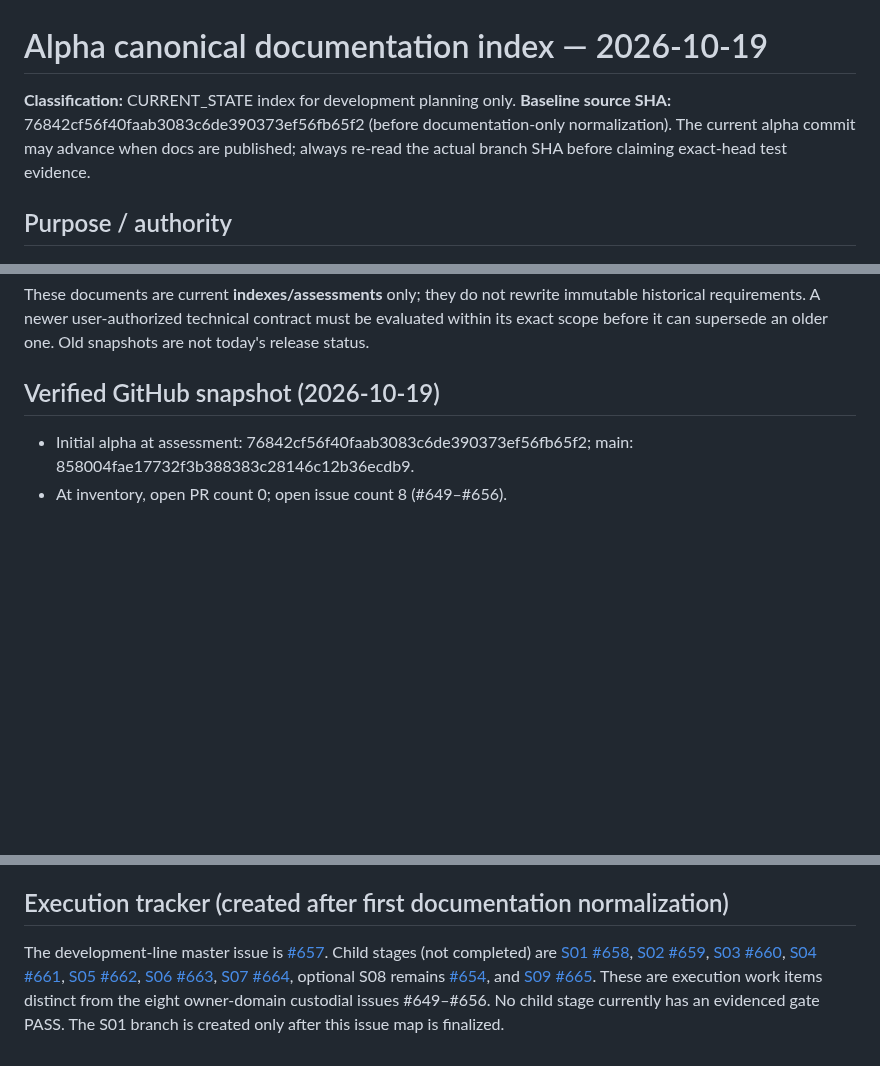
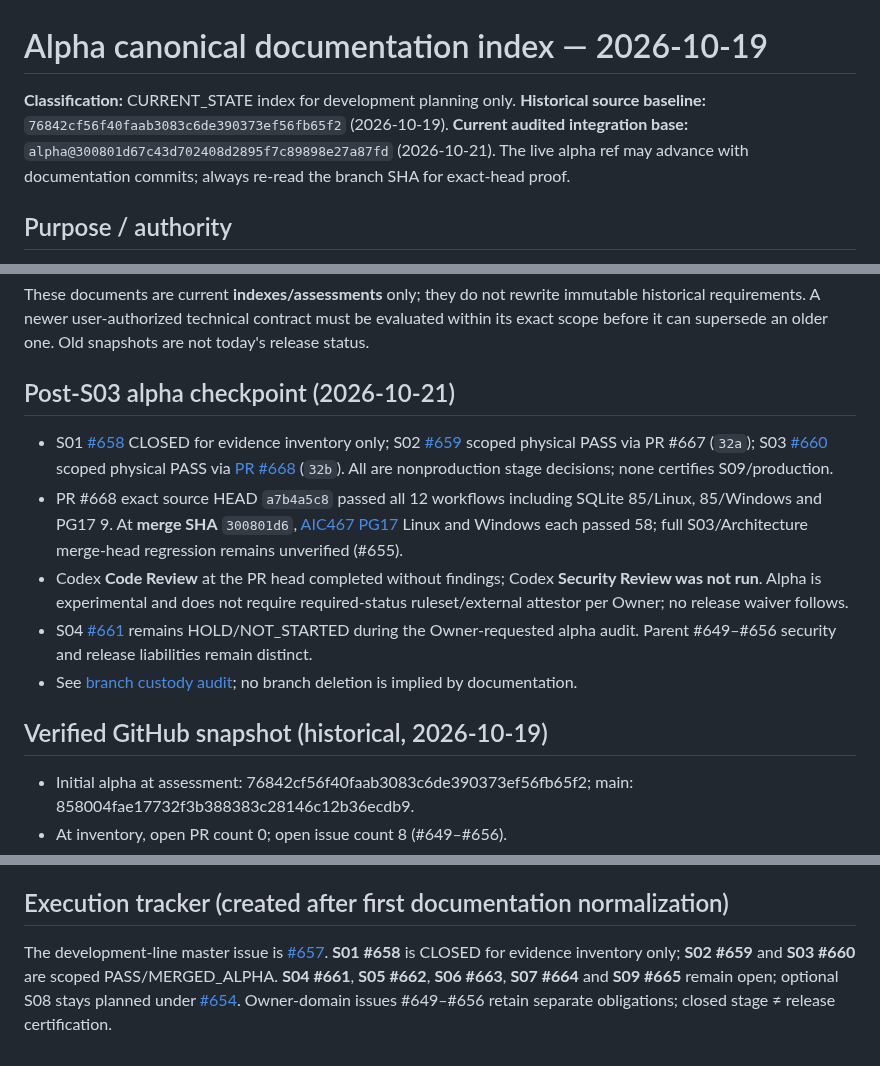
Before and after one commit to boxs-51/assistant, a Markdown page: docs/alpha/CANONICAL_INDEX.md, 3 parts joined by grey strips. GitHub-like rendering; blank space fills up the shorter version.

Commit message:
docs(alpha): reconcile S02/S03 scoped status and CI in docs/alpha/CANONICAL_INDEX.md

```diff
--- a/docs/alpha/CANONICAL_INDEX.md
+++ b/docs/alpha/CANONICAL_INDEX.md
@@ -1,6 +1,6 @@
 # Alpha canonical documentation index — 2026-10-19
 
-**Classification:** CURRENT_STATE index for development planning only. **Baseline source SHA:** 76842cf56f40faab3083c6de390373ef56fb65f2 (before documentation-only normalization). The current alpha commit may advance when docs are published; always re-read the actual branch SHA before claiming exact-head test evidence.
+**Classification:** CURRENT_STATE index for development planning only. **Historical source baseline:** `76842cf56f40faab3083c6de390373ef56fb65f2` (2026-10-19). **Current audited integration base:** `alpha@300801d67c43d702408d2895f7c89898e27a87fd` (2026-10-21). The live alpha ref may advance with documentation commits; always re-read the branch SHA for exact-head proof.
 
 ## Purpose / authority
 This document is the navigational entrypoint for **alpha non-production**. It describes observations, not new rights or production certification. Human Owner requests, actual GitHub protections and independently retained technical P0/P1/security HOLDs remain separate from this index. No merge into main, deployment, waiver, privileged Native enablement, branch deletion or weakening of tests is authorized.
@@ -14,7 +14,14 @@ This document is the navigational entrypoint for **alpha non-production**. It de
 
 These documents are current **indexes/assessments** only; they do not rewrite immutable historical requirements. A newer user-authorized technical contract must be evaluated within its exact scope before it can supersede an older one. Old snapshots are not today's release status.
 
-## Verified GitHub snapshot (2026-10-19)
+## Post-S03 alpha checkpoint (2026-10-21)
+- S01 [#658](https://github.com/boxs-51/assistant/issues/658) CLOSED for evidence inventory only; S02 [#659](https://github.com/boxs-51/assistant/issues/659) scoped physical PASS via PR #667 (`32a`); S03 [#660](https://github.com/boxs-51/assistant/issues/660) scoped physical PASS via [PR #668](https://github.com/boxs-51/assistant/pull/668) (`32b`). All are nonproduction stage decisions; none certifies S09/production.
+- PR #668 exact source HEAD `a7b4a5c8` passed all 12 workflows including SQLite 85/Linux, 85/Windows and PG17 9. At **merge SHA** `300801d6`, [AIC467 PG17](https://github.com/boxs-51/assistant/actions/runs/39535525959) Linux and Windows each passed 58; full S03/Architecture merge-head regression remains unverified (#655).
+- Codex **Code Review** at the PR head completed without findings; Codex **Security Review was not run**. Alpha is experimental and does not require required-status ruleset/external attestor per Owner; no release waiver follows.
+- S04 [#661](https://github.com/boxs-51/assistant/issues/661) remains HOLD/NOT_STARTED during the Owner-requested alpha audit. Parent #649–#656 security and release liabilities remain distinct.
+- See [branch custody audit](BRANCH_CLEANUP_AUDIT_20261021.md); no branch deletion is implied by documentation.
+
+## Verified GitHub snapshot (historical, 2026-10-19)
 - Initial alpha at assessment: 76842cf56f40faab3083c6de390373ef56fb65f2; main: 858004fae17732f3b388383c28146c12b36ecdb9.
 - At inventory, open PR count 0; open issue count 8 (#649–#656).
 - Git tree: 1,539 blobs, 216 directories, 233 docs paths and 33 .github/workflows YAML files (recursive result not truncated).
@@ -45,4 +52,4 @@ Historical issues and PR discussions remain readable; administrative closure did
 Documentation-only updates may improve navigation/status without source changes. Preserve lineage, URLs, effective phase and original P0/STOP oracle. New plans are NOT_OWNER_APPROVAL; any future repair must start with the issue's frozen acceptance and observed RED/negative baseline. No main merge or deploy.
 
 ## Execution tracker (created after first documentation normalization)
-The development-line master issue is [#657](https://github.com/boxs-51/assistant/issues/657). Child stages (not completed) are [S01 #658](https://github.com/boxs-51/assistant/issues/658), [S02 #659](https://github.com/boxs-51/assistant/issues/659), [S03 #660](https://github.com/boxs-51/assistant/issues/660), [S04 #661](https://github.com/boxs-51/assistant/issues/661), [S05 #662](https://github.com/boxs-51/assistant/issues/662), [S06 #663](https://github.com/boxs-51/assistant/issues/663), [S07 #664](https://github.com/boxs-51/assistant/issues/664), optional S08 remains [#654](https://github.com/boxs-51/assistant/issues/654), and [S09 #665](https://github.com/boxs-51/assistant/issues/665). These are execution work items distinct from the eight owner-domain custodial issues #649–#656. No child stage currently has an evidenced gate PASS. The S01 branch is created only after this issue map is finalized.
+The development-line master issue is [#657](https://github.com/boxs-51/assistant/issues/657). **S01 #658** is CLOSED for evidence inventory only; **S02 #659** and **S03 #660** are scoped PASS/MERGED_ALPHA. **S04 #661**, **S05 #662**, **S06 #663**, **S07 #664** and **S09 #665** remain open; optional S08 stays planned under [#654](https://github.com/boxs-51/assistant/issues/654). Owner-domain issues #649–#656 retain separate obligations; closed stage ≠ release certification.
```
